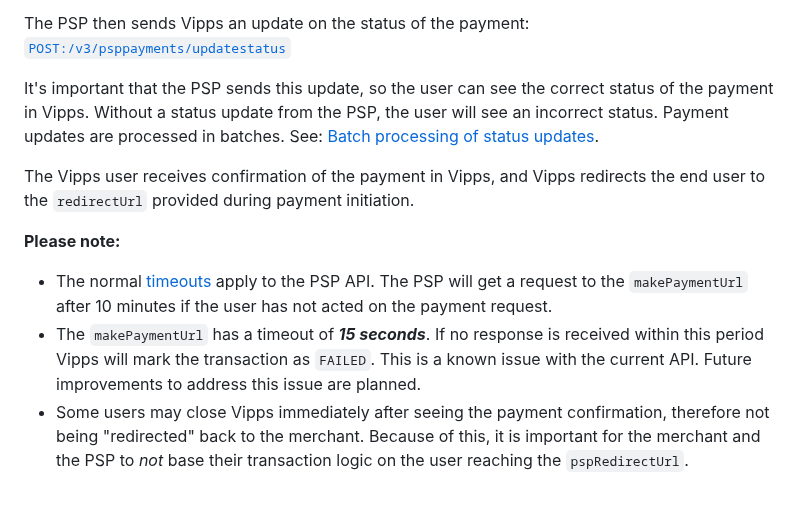
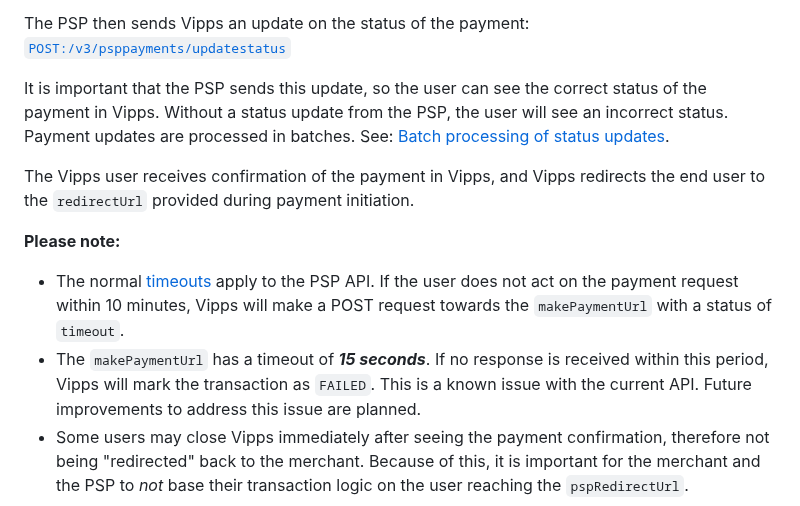
Before and after one commit to vippsas/vipps-psp-api, a Markdown page: vipps-psp-api.md, the part around the change. Rendered like a GitHub page.

Commit message:
Suggestion

```diff
--- a/vipps-psp-api.md
+++ b/vipps-psp-api.md
@@ -162,7 +162,7 @@ Vipps does not have any information about the actual payment at this point.
 The PSP then sends Vipps an update on the status of the payment:
 [`POST:/v3/psppayments/updatestatus`](https://developer.vippsmobilepay.com/api/psp#tag/Vipps-PSP-API/operation/updatestatusUsingPOST)
 
-It's important that the PSP sends this update, so the user can see the
+It is important that the PSP sends this update, so the user can see the
 correct status of the payment in Vipps.
 Without a status update from the PSP, the user will see an incorrect status.
 Payment updates are processed in batches.
@@ -175,10 +175,10 @@ Vipps redirects the end user to the `redirectUrl` provided during payment initia
 
 - The normal
   [timeouts](https://developer.vippsmobilepay.com/docs/vipps-developers/common-topics/timeouts/)
-  apply to the PSP API. The PSP will get a request to the `makePaymentUrl`
-  after 10 minutes if the user has not acted on the payment request.
+  apply to the PSP API. If the user does not act on the payment request within 10 minutes,
+  Vipps will make a POST request towards the `makePaymentUrl` with a status of `timeout`.
 - The `makePaymentUrl` has a timeout of _**15 seconds**_.
-  If no response is received within this period Vipps will mark the transaction as `FAILED`.
+  If no response is received within this period, Vipps will mark the transaction as `FAILED`.
   This is a known issue with the current API.
   Future improvements to address this issue are planned.
 - Some users may close Vipps immediately after seeing the payment confirmation,
```
